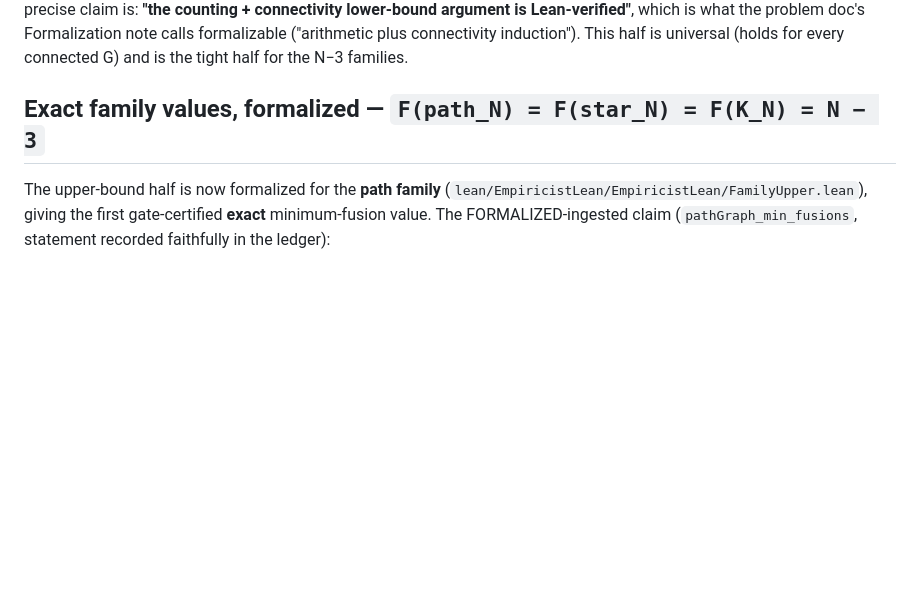
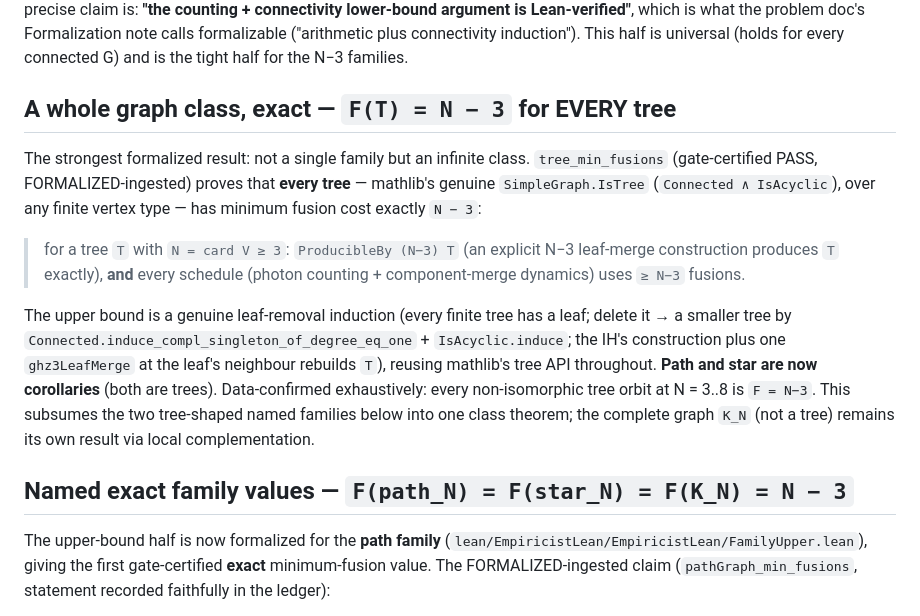
Before and after one commit to sghowell/empiricist, a Markdown page: docs/science/2026-07-10-p5-formalized-lower-bound.md, the part around the change. Rendered like a GitHub page; blank space fills up the shorter version.

Commit message:
docs: F(T)=N-3 for ALL trees — an entire graph class formalized exact

```diff
--- a/docs/science/2026-07-10-p5-formalized-lower-bound.md
+++ b/docs/science/2026-07-10-p5-formalized-lower-bound.md
@@ -53,7 +53,27 @@ doc's Formalization note calls formalizable ("arithmetic plus connectivity
 induction"). This half is universal (holds for every connected G) and is the tight
 half for the N−3 families.
 
-## Exact family values, formalized — `F(path_N) = F(star_N) = F(K_N) = N − 3`
+## A whole graph class, exact — `F(T) = N − 3` for EVERY tree
+
+The strongest formalized result: not a single family but an infinite class.
+`tree_min_fusions` (gate-certified PASS, FORMALIZED-ingested) proves that **every
+tree** — mathlib's genuine `SimpleGraph.IsTree` (`Connected ∧ IsAcyclic`), over any
+finite vertex type — has minimum fusion cost exactly `N − 3`:
+
+> for a tree `T` with `N = card V ≥ 3`: `ProducibleBy (N−3) T` (an explicit N−3
+> leaf-merge construction produces `T` exactly), **and** every schedule (photon
+> counting + component-merge dynamics) uses `≥ N−3` fusions.
+
+The upper bound is a genuine leaf-removal induction (every finite tree has a leaf;
+delete it → a smaller tree by `Connected.induce_compl_singleton_of_degree_eq_one` +
+`IsAcyclic.induce`; the IH's construction plus one `ghz3LeafMerge` at the leaf's
+neighbour rebuilds `T`), reusing mathlib's tree API throughout. **Path and star are
+now corollaries** (both are trees). Data-confirmed exhaustively: every
+non-isomorphic tree orbit at N = 3..8 is `F = N−3`. This subsumes the two
+tree-shaped named families below into one class theorem; the complete graph `K_N`
+(not a tree) remains its own result via local complementation.
+
+## Named exact family values — `F(path_N) = F(star_N) = F(K_N) = N − 3`
 
 The upper-bound half is now formalized for the **path family**
 (`lean/EmpiricistLean/EmpiricistLean/FamilyUpper.lean`), giving the first
```
